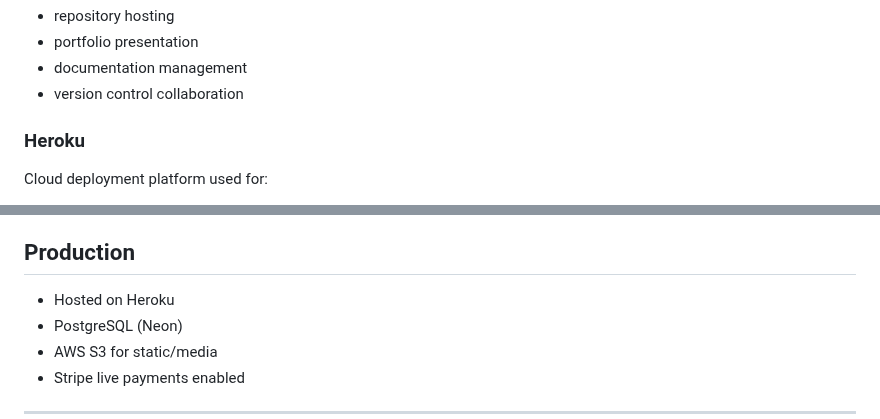
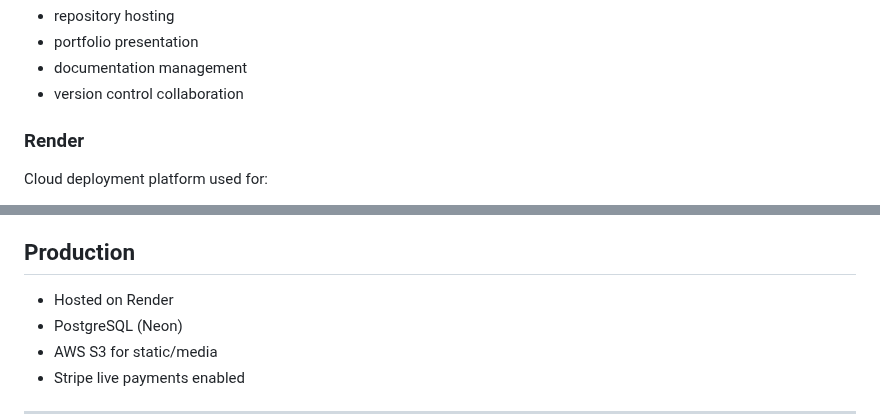
Before and after one commit to jackpoletek/cup-of-english, a Markdown page: README.md, 2 parts joined by grey strips. GitHub-like rendering.

Commit message:
Update deployment platform from Heroku to Render

```diff
--- a/README.md
+++ b/README.md
@@ -697,7 +697,7 @@ Used for:
 - documentation management
 - version control collaboration
 
-### Heroku
+### Render
 Cloud deployment platform used for:
 - production hosting
 - environment variable management
@@ -871,7 +871,7 @@ python manage.py runserver
 - Test using Stripe test cards
 
 ## Production
-- Hosted on Heroku
+- Hosted on Render
 - PostgreSQL (Neon)
 - AWS S3 for static/media
 - Stripe live payments enabled
```
Also changed, not shown: other parts of README.md (+1 -1 lines).
